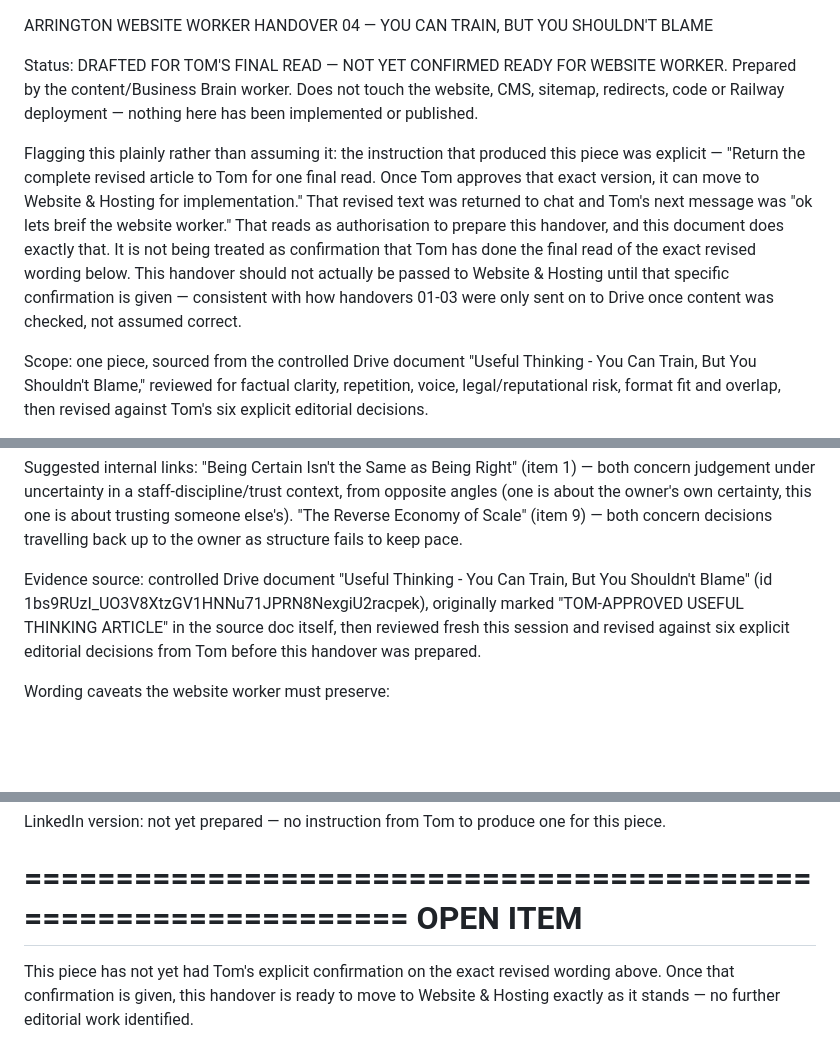
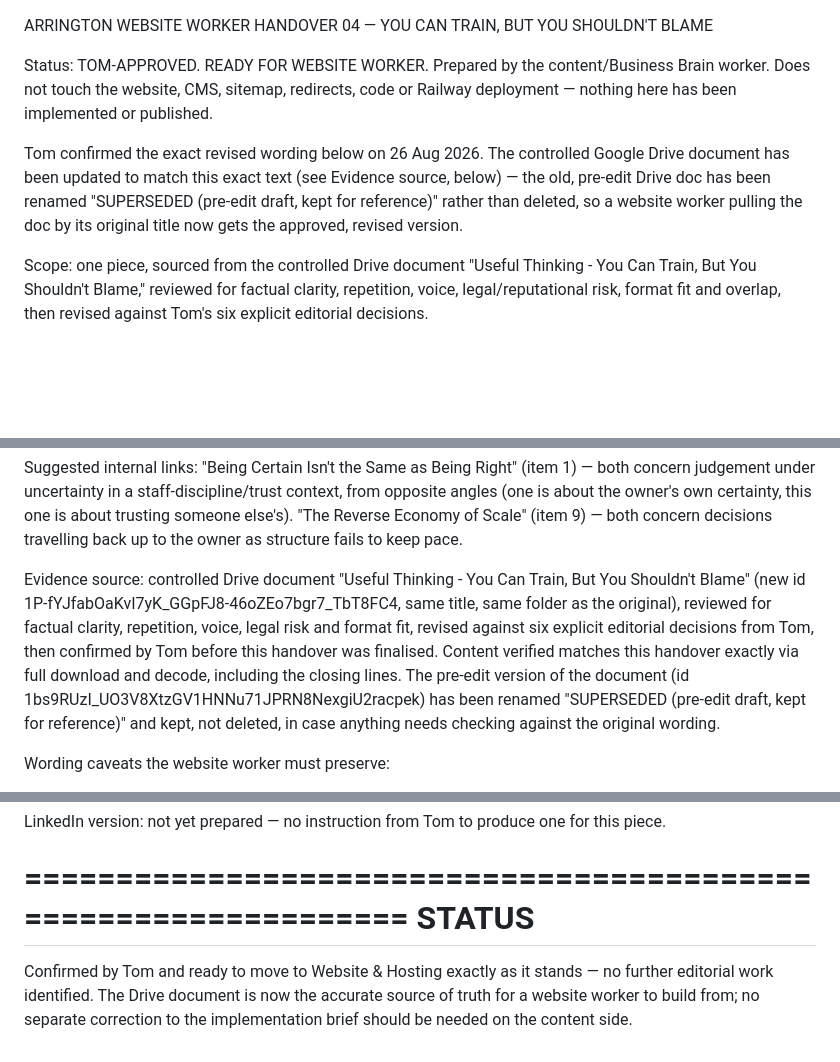
Before and after one commit to Arrington-Consultancy/world-student-advisors, a Markdown page: Arrington-Website-Worker-Handover-04.md, 3 parts joined by grey strips. GitHub-like rendering; blank space fills up the shorter version.

Commit message:
Confirm handover 04 approved; sync controlled Drive doc to revised text
Tom confirmed the exact revised wording. The Drive document ChatGPT's
implementation brief points to as source of truth previously still held
the pre-edit text, which would have caused the wrong version to be
published. Replaced it with a new doc at the same title/folder holding
Tom's approved revised text, verified end-to-end via download+decode.
The old doc is kept, renamed SUPERSEDED, not deleted.

Co-Authored-By: Claude Sonnet 5 <noreply@anthropic.com>
Claude-Session: https://claude.ai/code/session_0137rzC6dGv5QT2Rg44rfY9c

```diff
--- a/Arrington-Website-Worker-Handover-04.md
+++ b/Arrington-Website-Worker-Handover-04.md
@@ -1,8 +1,8 @@
 ARRINGTON WEBSITE WORKER HANDOVER 04 — YOU CAN TRAIN, BUT YOU SHOULDN'T BLAME
 
-Status: DRAFTED FOR TOM'S FINAL READ — NOT YET CONFIRMED READY FOR WEBSITE WORKER. Prepared by the content/Business Brain worker. Does not touch the website, CMS, sitemap, redirects, code or Railway deployment — nothing here has been implemented or published.
+Status: TOM-APPROVED. READY FOR WEBSITE WORKER. Prepared by the content/Business Brain worker. Does not touch the website, CMS, sitemap, redirects, code or Railway deployment — nothing here has been implemented or published.
 
-Flagging this plainly rather than assuming it: the instruction that produced this piece was explicit — "Return the complete revised article to Tom for one final read. Once Tom approves that exact version, it can move to Website & Hosting for implementation." That revised text was returned to chat and Tom's next message was "ok lets breif the website worker." That reads as authorisation to prepare this handover, and this document does exactly that. It is not being treated as confirmation that Tom has done the final read of the exact revised wording below. This handover should not actually be passed to Website & Hosting until that specific confirmation is given — consistent with how handovers 01-03 were only sent on to Drive once content was checked, not assumed correct.
+Tom confirmed the exact revised wording below on 26 Aug 2026. The controlled Google Drive document has been updated to match this exact text (see Evidence source, below) — the old, pre-edit Drive doc has been renamed "SUPERSEDED (pre-edit draft, kept for reference)" rather than deleted, so a website worker pulling the doc by its original title now gets the approved, revised version.
 
 Scope: one piece, sourced from the controlled Drive document "Useful Thinking - You Can Train, But You Shouldn't Blame," reviewed for factual clarity, repetition, voice, legal/reputational risk, format fit and overlap, then revised against Tom's six explicit editorial decisions.
 
@@ -72,7 +72,7 @@ Plain-language Commercial Gaps Review subjects: owner dependency and delegation;
 
 Suggested internal links: "Being Certain Isn't the Same as Being Right" (item 1) — both concern judgement under uncertainty in a staff-discipline/trust context, from opposite angles (one is about the owner's own certainty, this one is about trusting someone else's). "The Reverse Economy of Scale" (item 9) — both concern decisions travelling back up to the owner as structure fails to keep pace.
 
-Evidence source: controlled Drive document "Useful Thinking - You Can Train, But You Shouldn't Blame" (id 1bs9RUzI_UO3V8XtzGV1HNNu71JPRN8NexgiU2racpek), originally marked "TOM-APPROVED USEFUL THINKING ARTICLE" in the source doc itself, then reviewed fresh this session and revised against six explicit editorial decisions from Tom before this handover was prepared.
+Evidence source: controlled Drive document "Useful Thinking - You Can Train, But You Shouldn't Blame" (new id 1P-fYJfabOaKvI7yK_GGpFJ8-46oZEo7bgr7_TbT8FC4, same title, same folder as the original), reviewed for factual clarity, repetition, voice, legal risk and format fit, revised against six explicit editorial decisions from Tom, then confirmed by Tom before this handover was finalised. Content verified matches this handover exactly via full download and decode, including the closing lines. The pre-edit version of the document (id 1bs9RUzI_UO3V8XtzGV1HNNu71JPRN8NexgiU2racpek) has been renamed "SUPERSEDED (pre-edit draft, kept for reference)" and kept, not deleted, in case anything needs checking against the original wording.
 
 Wording caveats the website worker must preserve:
 - Do not reintroduce the cut sentence about the other driver "potentially free to endanger somebody else's life" — removed per Tom's explicit instruction (point 2). The suspected-drink-driving fact and the non-contact-with-police fact both stay; the speculation about consequences does not.
@@ -85,7 +85,7 @@ Wording caveats the website worker must preserve:
 LinkedIn version: not yet prepared — no instruction from Tom to produce one for this piece.
 
 ================================================================
-OPEN ITEM
+STATUS
 ================================================================
 
-This piece has not yet had Tom's explicit confirmation on the exact revised wording above. Once that confirmation is given, this handover is ready to move to Website & Hosting exactly as it stands — no further editorial work identified.
+Confirmed by Tom and ready to move to Website & Hosting exactly as it stands — no further editorial work identified. The Drive document is now the accurate source of truth for a website worker to build from; no separate correction to the implementation brief should be needed on the content side.
```
